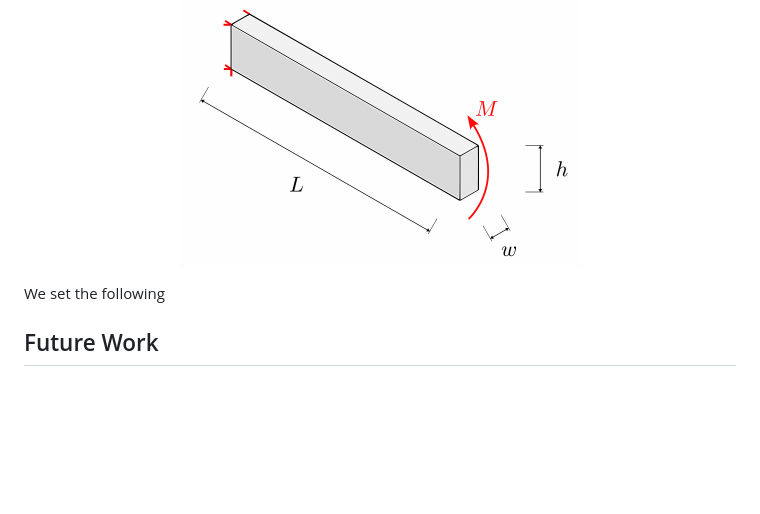
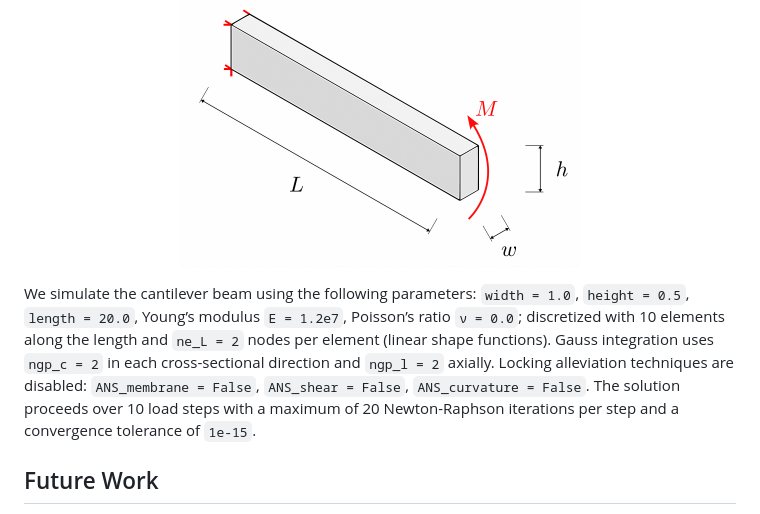
Before and after one commit to jaafaralaswad/Improved-Brick-Finite-Elements-for-Beam-Problems, a Markdown page: README.md, the part around the change. Drawn GitHub-style; blank space fills up the shorter version.

```diff
--- a/README.md
+++ b/README.md
@@ -431,7 +431,8 @@ The problem we solve here is a rectangular **cantiliever beam** subjected to **b
   <img src="README_figures/cantilever.jpg" alt="Cantilever beam" width="400"/>
 </p>
 
-We set the following
+We simulate the cantilever beam using the following parameters: `width = 1.0`, `height = 0.5`, `length = 20.0`, Young’s modulus `E = 1.2e7`, Poisson’s ratio `ν = 0.0`; discretized with 10 elements along the length and `ne_L = 2` nodes per element (linear shape functions). Gauss integration uses `ngp_c = 2` in each cross-sectional direction and `ngp_l = 2` axially. Locking alleviation techniques are disabled: `ANS_membrane = False`, `ANS_shear = False`, `ANS_curvature = False`. The solution proceeds over 10 load steps with a maximum of 20 Newton-Raphson iterations per step and a convergence tolerance of `1e-15`.
+
 
 
 
```
